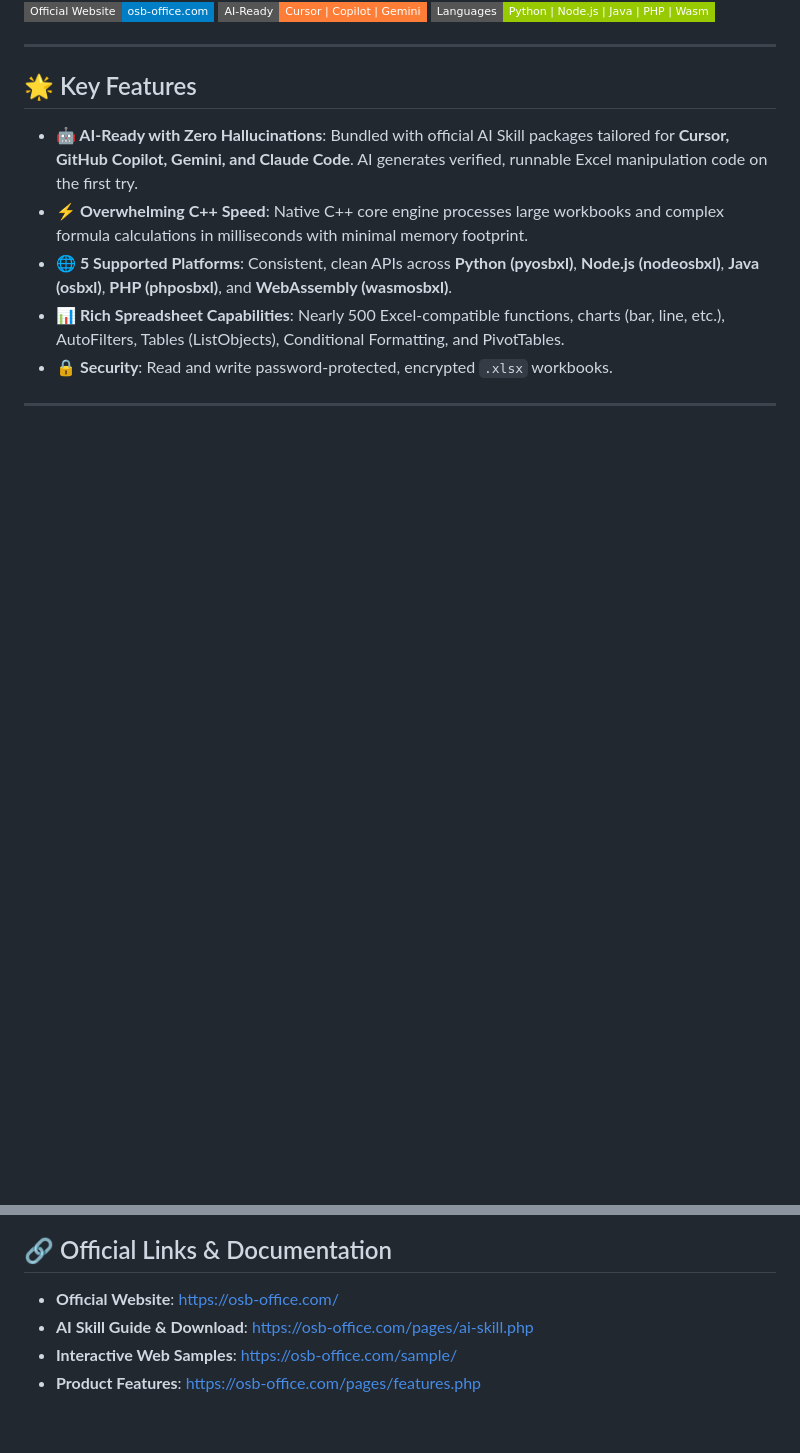
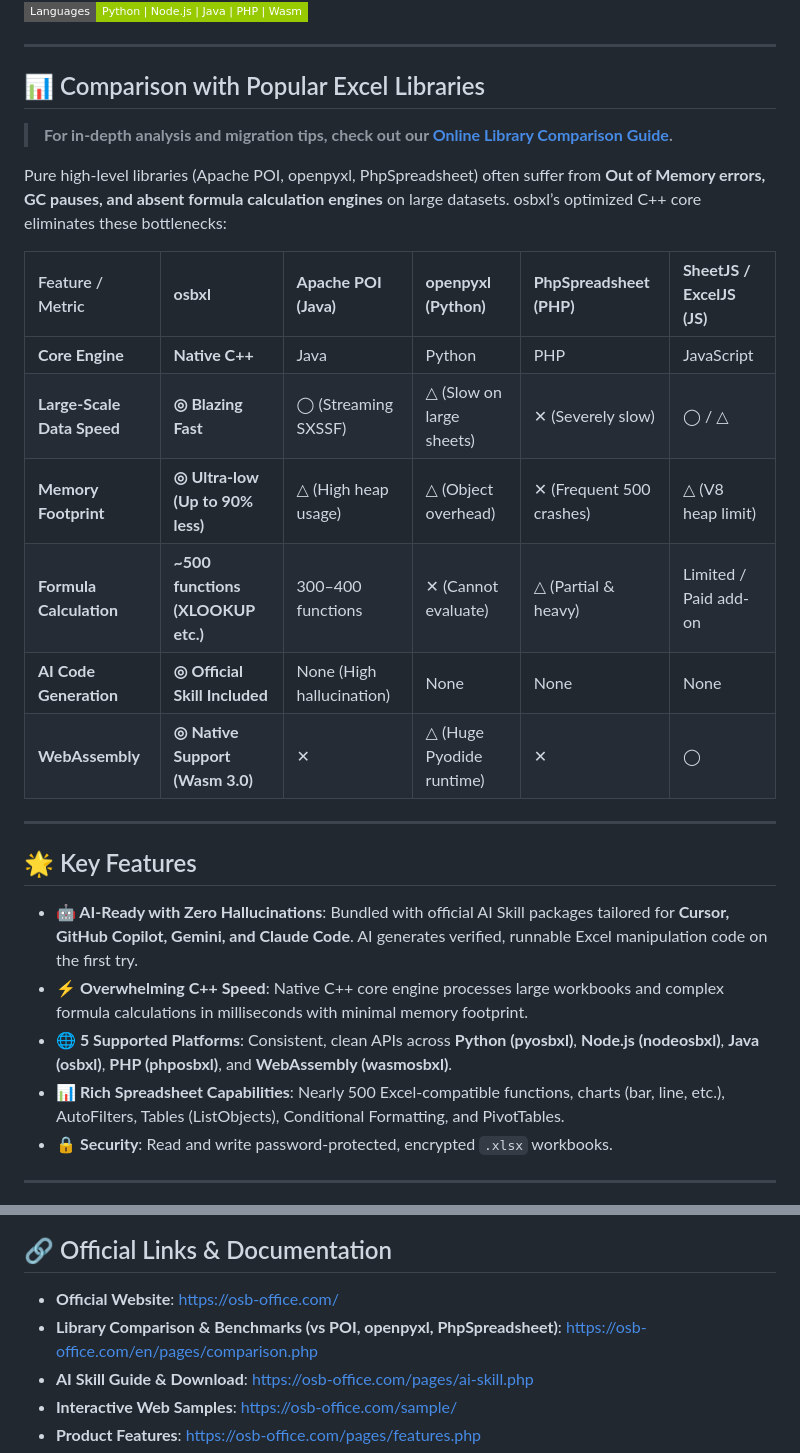
Before and after one commit to osb-office/osbxl-samples, a Markdown page: README.md, 2 parts joined by grey strips. Rendered like a GitHub page; badges without logos; blank space fills up the shorter version.

```diff
--- a/README.md
+++ b/README.md
@@ -8,5 +9,22 @@ Official verified code samples and patterns for **[osbxl (https://osb-office.com
 [![AI-Ready](https://img.shields.io/badge/AI--Ready-Cursor%20%7C%20Copilot%20%7C%20Gemini-orange?style=flat-square)](https://osb-office.com/pages/ai-skill.php)
 [![Languages](https://img.shields.io/badge/Languages-Python%20%7C%20Node.js%20%7C%20Java%20%7C%20PHP%20%7C%20Wasm-green?style=flat-square)](https://osb-office.com/pages/features.php)
+
+---
+
+## 📊 Comparison with Popular Excel Libraries
+
+> **For in-depth analysis and migration tips, check out our [Online Library Comparison Guide](https://osb-office.com/en/pages/comparison.php).**
+
+Pure high-level libraries (Apache POI, openpyxl, PhpSpreadsheet) often suffer from **Out of Memory errors, GC pauses, and absent formula calculation engines** on large datasets. osbxl’s optimized C++ core eliminates these bottlenecks:
+
+| Feature / Metric | **osbxl** | **Apache POI (Java)** | **openpyxl (Python)** | **PhpSpreadsheet (PHP)** | **SheetJS / ExcelJS (JS)** |
+| :--- | :--- | :--- | :--- | :--- | :--- |
+| **Core Engine** | **Native C++** | Java | Python | PHP | JavaScript |
+| **Large-Scale Data Speed** | **◎ Blazing Fast** | ◯ (Streaming SXSSF) | △ (Slow on large sheets) | ✕ (Severely slow) | ◯ / △ |
+| **Memory Footprint** | **◎ Ultra-low (Up to 90% less)** | △ (High heap usage) | △ (Object overhead) | ✕ (Frequent 500 crashes) | △ (V8 heap limit) |
+| **Formula Calculation** | **~500 functions (XLOOKUP etc.)** | 300–400 functions | ✕ (Cannot evaluate) | △ (Partial & heavy) | Limited / Paid add-on |
+| **AI Code Generation** | **◎ Official Skill Included** | None (High hallucination) | None | None | None |
+| **WebAssembly** | **◎ Native Support (Wasm 3.0)** | ✕ | △ (Huge Pyodide runtime) | ✕ | ◯ |
 
 ---
 
@@ -89,6 +107,7 @@ book.close();
 ## 🔗 Official Links & Documentation
 
 - **Official Website**: [https://osb-office.com/](https://osb-office.com/)
+- **Library Comparison & Benchmarks (vs POI, openpyxl, PhpSpreadsheet)**: [https://osb-office.com/en/pages/comparison.php](https://osb-office.com/en/pages/comparison.php)
 - **AI Skill Guide & Download**: [https://osb-office.com/pages/ai-skill.php](https://osb-office.com/pages/ai-skill.php)
 - **Interactive Web Samples**: [https://osb-office.com/sample/](https://osb-office.com/sample/)
 - **Product Features**: [https://osb-office.com/pages/features.php](https://osb-office.com/pages/features.php)
```
Also changed, not shown: other parts of README.md (+1 -0 lines), README.ja.md (+19 -0 lines).
